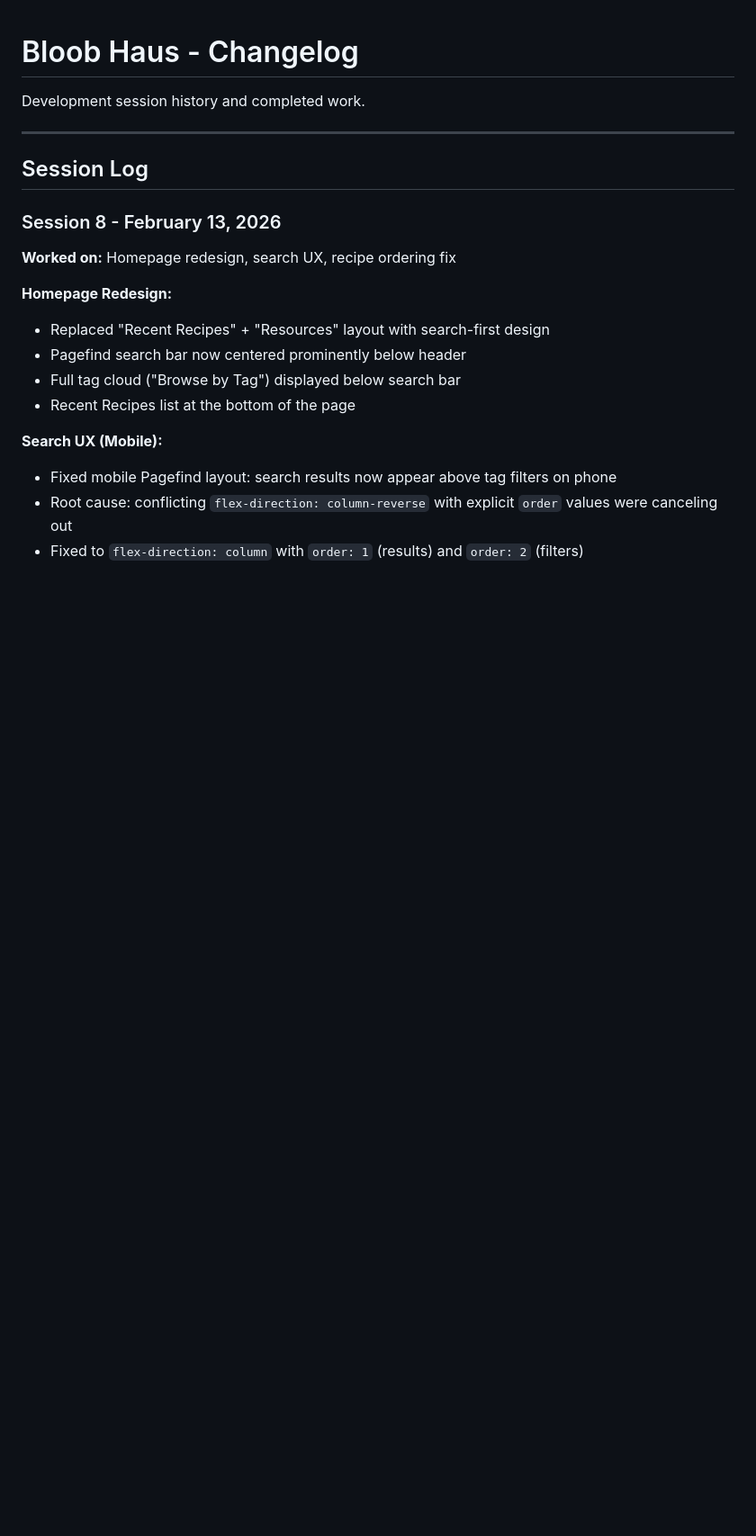
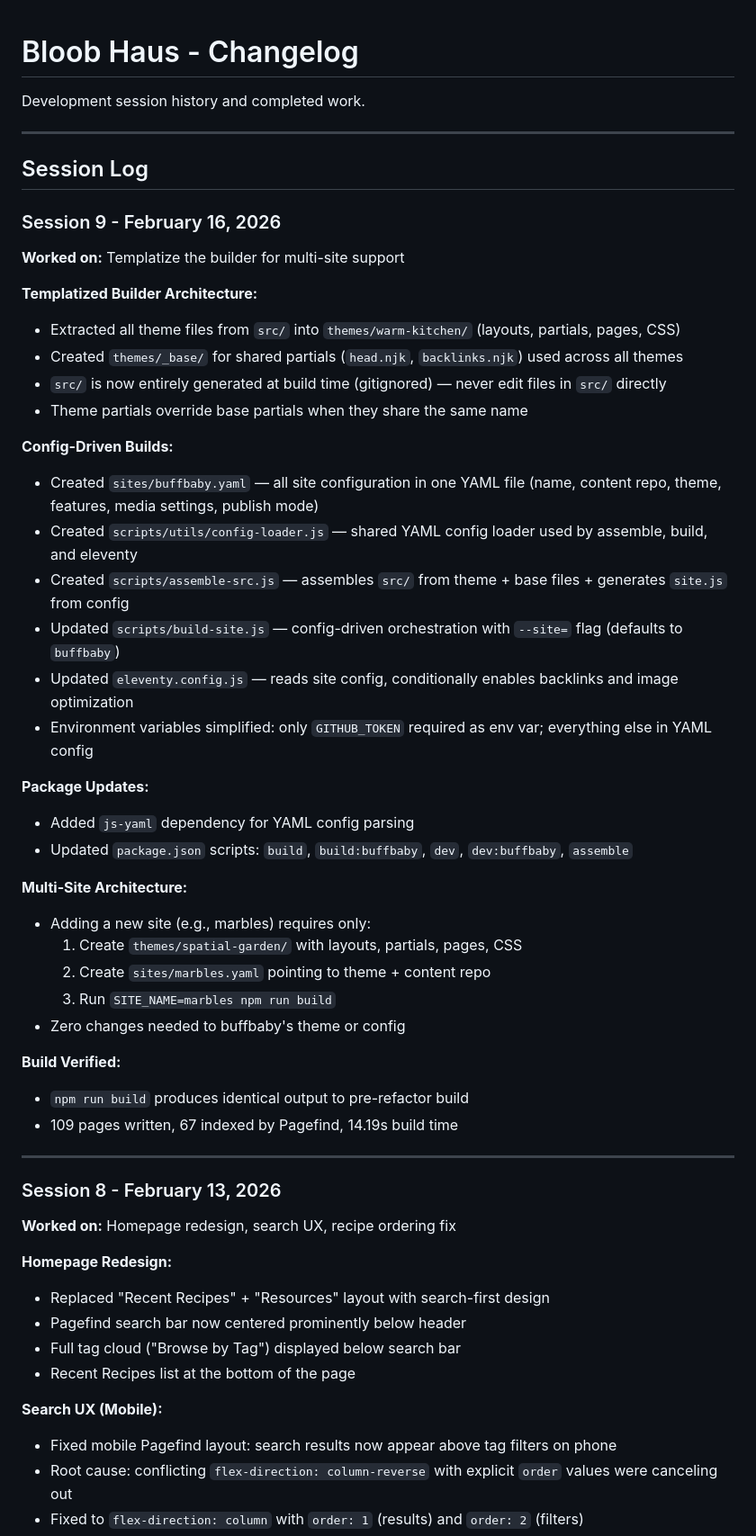
Before and after one commit to LSanten/bloob-haus-webapp, a Markdown page: docs/CHANGELOG.md, the part around one of its changes. Shown at 90% size. Rendered like a GitHub page; blank space fills up the shorter version.

Commit message:
Update CLAUDE_CONTEXT.md and CHANGELOG.md for templatized builder

```diff
--- a/docs/CHANGELOG.md
+++ b/docs/CHANGELOG.md
@@ -5,6 +5,40 @@ Development session history and completed work.
 ---
 
 ## Session Log
+
+### Session 9 - February 16, 2026
+**Worked on:** Templatize the builder for multi-site support
+
+**Templatized Builder Architecture:**
+- Extracted all theme files from `src/` into `themes/warm-kitchen/` (layouts, partials, pages, CSS)
+- Created `themes/_base/` for shared partials (`head.njk`, `backlinks.njk`) used across all themes
+- `src/` is now entirely generated at build time (gitignored) — never edit files in `src/` directly
+- Theme partials override base partials when they share the same name
+
+**Config-Driven Builds:**
+- Created `sites/buffbaby.yaml` — all site configuration in one YAML file (name, content repo, theme, features, media settings, publish mode)
+- Created `scripts/utils/config-loader.js` — shared YAML config loader used by assemble, build, and eleventy
+- Created `scripts/assemble-src.js` — assembles `src/` from theme + base files + generates `site.js` from config
+- Updated `scripts/build-site.js` — config-driven orchestration with `--site=` flag (defaults to `buffbaby`)
+- Updated `eleventy.config.js` — reads site config, conditionally enables backlinks and image optimization
+- Environment variables simplified: only `GITHUB_TOKEN` required as env var; everything else in YAML config
+
+**Package Updates:**
+- Added `js-yaml` dependency for YAML config parsing
+- Updated `package.json` scripts: `build`, `build:buffbaby`, `dev`, `dev:buffbaby`, `assemble`
+
+**Multi-Site Architecture:**
+- Adding a new site (e.g., marbles) requires only:
+  1. Create `themes/spatial-garden/` with layouts, partials, pages, CSS
+  2. Create `sites/marbles.yaml` pointing to theme + content repo
+  3. Run `SITE_NAME=marbles npm run build`
+- Zero changes needed to buffbaby's theme or config
+
+**Build Verified:**
+- `npm run build` produces identical output to pre-refactor build
+- 109 pages written, 67 indexed by Pagefind, 14.19s build time
+
+---
 
 ### Session 8 - February 13, 2026
 **Worked on:** Homepage redesign, search UX, recipe ordering fix
```
Also changed, not shown: other parts of docs/CHANGELOG.md (+2 -0 lines), docs/CLAUDE_CONTEXT.md (+91 -71 lines).
